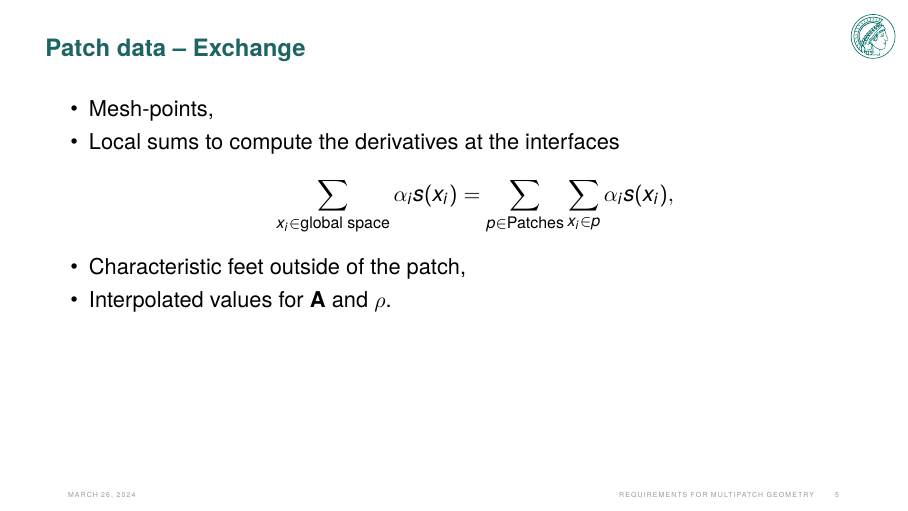
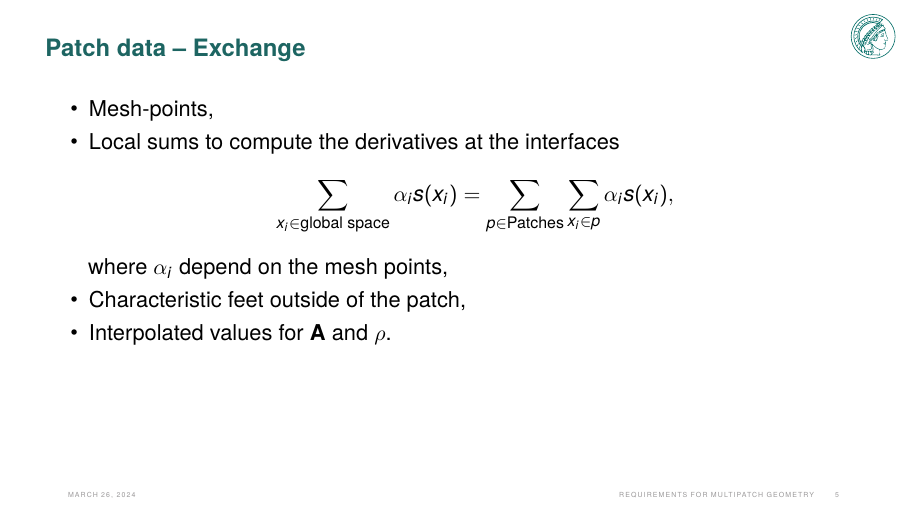
Before and after one commit to alex-m-h/multipatch-presentation, LaTeX slides (slides/slides.tex): page 5 of 9. Compiled offline with pdfLaTeX.

Commit message:
add detail about alpha_i.

```diff
--- a/slides/slides.tex
+++ b/slides/slides.tex
@@ -442,6 +442,7 @@
 					\sum_{x_i \in \text{global space}} \alpha_i s(x_i) = \sum_{p \in\text{Patches}}
 							\sum_{x_i \in p} \alpha_i s(x_i),
 				\end{align*}
+		where $\alpha_i$ depend on the mesh points,
 		\item Characteristic feet outside of the patch,
 		\item Interpolated values for $\mathbf{A}$ and $\rho$.
 	\end{itemize}
```
Also changed, not shown: slides/slides.pdf.
